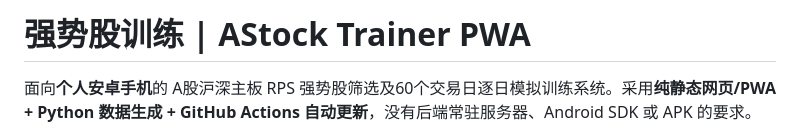
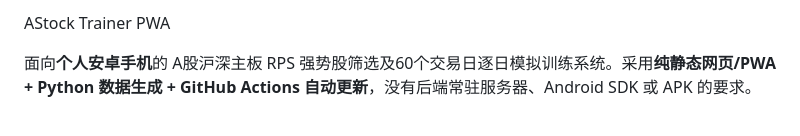
Before and after one commit to Rockey777/trade_v1, a Markdown page: README.md, the part around the change. GitHub-like rendering.

Commit message:
Revise README title and project description
Updated the title and clarified project details in README.

```diff
--- a/README.md
+++ b/README.md
@@ -1,4 +1,4 @@
-# 强势股训练 | AStock Trainer PWA
+AStock Trainer PWA
 
 面向**个人安卓手机**的 A股沪深主板 RPS 强势股筛选及60个交易日逐日模拟训练系统。采用**纯静态网页/PWA + Python 数据生成 + GitHub Actions 自动更新**，没有后端常驻服务器、Android SDK 或 APK 的要求。
 
```
